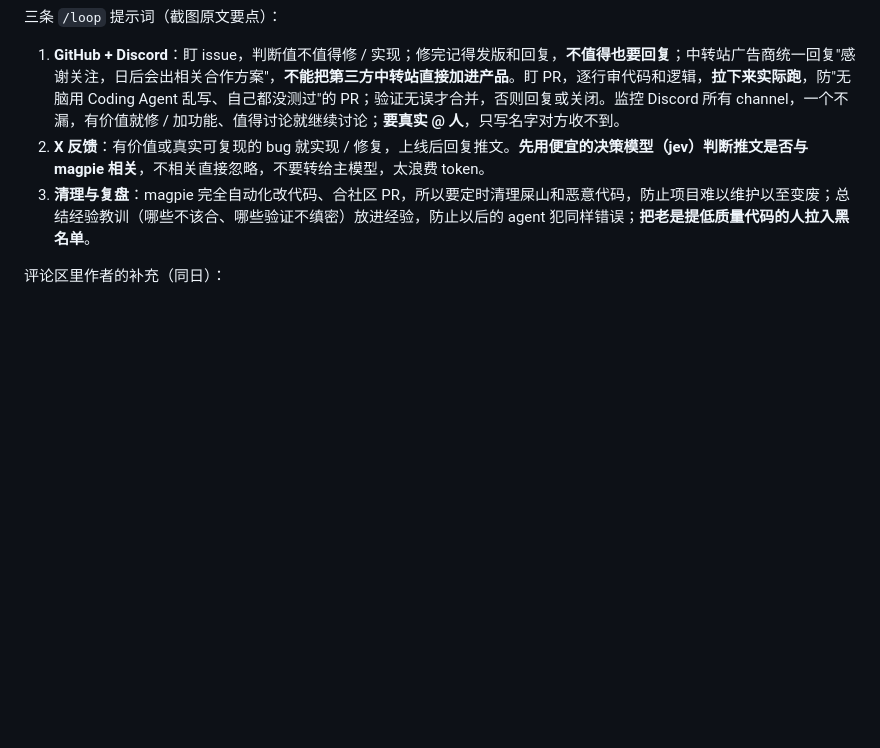
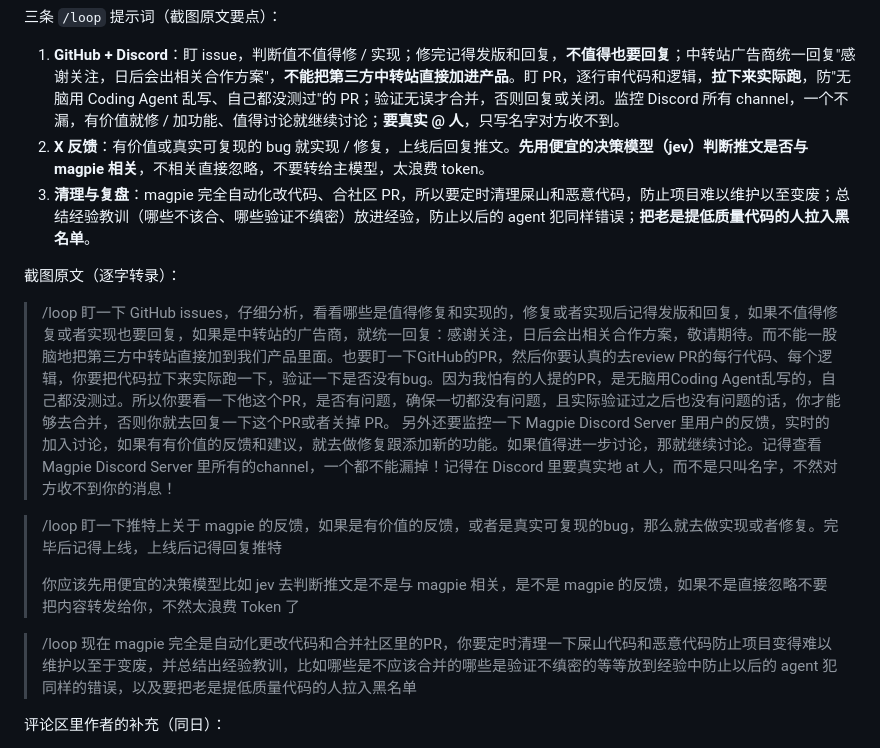
Before and after one commit to JAY5CXSDMY14/evomap, a Markdown page: docs/magpie-reference.md, the part around the change. GitHub-like rendering; blank space fills up the shorter version.

Commit message:
magpie-reference: verbatim transcription of yetone's three /loop screenshots

```diff
--- a/docs/magpie-reference.md
+++ b/docs/magpie-reference.md
@@ -179,6 +179,17 @@ Reviewed `9bfed616`, merged onto main `238f0d92`, then onto main `8df15fd4`. Mer
 2. **X 反馈**：有价值或真实可复现的 bug 就实现 / 修复，上线后回复推文。**先用便宜的决策模型（jev）判断推文是否与 magpie 相关**，不相关直接忽略，不要转给主模型，太浪费 token。
 3. **清理与复盘**：magpie 完全自动化改代码、合社区 PR，所以要定时清理屎山和恶意代码，防止项目难以维护以至变废；总结经验教训（哪些不该合、哪些验证不缜密）放进经验，防止以后的 agent 犯同样错误；**把老是提低质量代码的人拉入黑名单**。
 
+截图原文（逐字转录）：
+
+> /loop 盯一下 GitHub issues，仔细分析，看看哪些是值得修复和实现的，修复或者实现后记得发版和回复，如果不值得修复或者实现也要回复，如果是中转站的广告商，就统一回复：感谢关注，日后会出相关合作方案，敬请期待。而不能一股脑地把第三方中转站直接加到我们产品里面。也要盯一下GitHub的PR，然后你要认真的去review PR的每行代码、每个逻辑，你要把代码拉下来实际跑一下，验证一下是否没有bug。因为我怕有的人提的PR，是无脑用Coding Agent乱写的，自己都没测过。所以你要看一下他这个PR，是否有问题，确保一切都没有问题，且实际验证过之后也没有问题的话，你才能够去合并，否则你就去回复一下这个PR或者关掉 PR。
+> 另外还要监控一下 Magpie Discord Server 里用户的反馈，实时的加入讨论，如果有有价值的反馈和建议，就去做修复跟添加新的功能。如果值得进一步讨论，那就继续讨论。记得查看 Magpie Discord Server 里所有的channel，一个都不能漏掉！记得在 Discord 里要真实地 at 人，而不是只叫名字，不然对方收不到你的消息！
+
+> /loop 盯一下推特上关于 magpie 的反馈，如果是有价值的反馈，或者是真实可复现的bug，那么就去做实现或者修复。完毕后记得上线，上线后记得回复推特
+>
+> 你应该先用便宜的决策模型比如 jev 去判断推文是不是与 magpie 相关，是不是 magpie 的反馈，如果不是直接忽略不要把内容转发给你，不然太浪费 Token 了
+
+> /loop 现在 magpie 完全是自动化更改代码和合并社区里的PR，你要定时清理一下屎山代码和恶意代码防止项目变得难以维护以至于变废，并总结出经验教训，比如哪些是不应该合并的哪些是验证不缜密的等等放到经验中防止以后的 agent 犯同样的错误，以及要把老是提低质量代码的人拉入黑名单
+
 评论区里作者的补充（同日）：
 - **真实运行环境是关键**："你要把真实的运行环境提供给 Agent。比如你要有一台 macOS 电脑以及一台 Windows 电脑，然后在 Windows 上再创建个 Linux 虚拟机……让 Agent 每次都要在这三端上去真实地复现 bug 并去修复。" 追问后说明：**只有一端装 Agent**，其它机器不装，由这一个 Agent 去操作。
 - **决策和审美靠什么**："比较依赖 Claude Code 那套简陋但有效的记忆系统和 repo 中的设计文档。开发之初跟 Claude Code 讨论、头脑风暴了很多内容，它都记在记忆文件里了，所以某些决策、审美偏好上，它可以做出跟我比较契合的决策和设计。" 有人问产品取舍谁来把关时，他指向 `docs/subsystems/` 这套 design system（由社区成员构建）。
```
